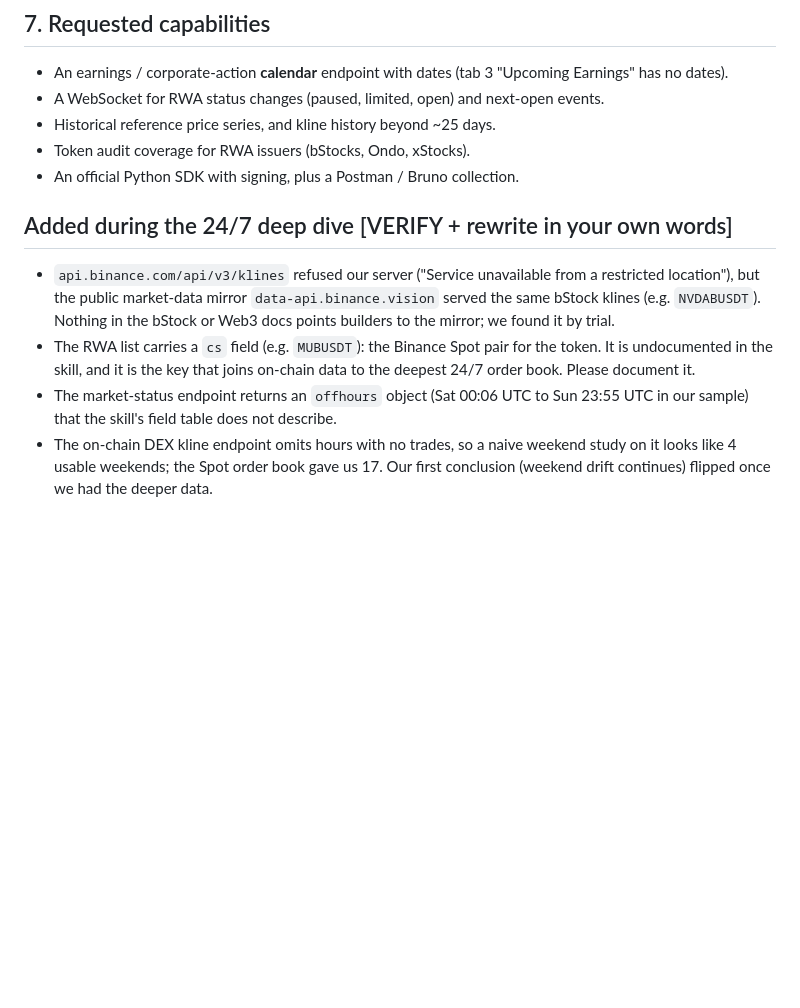
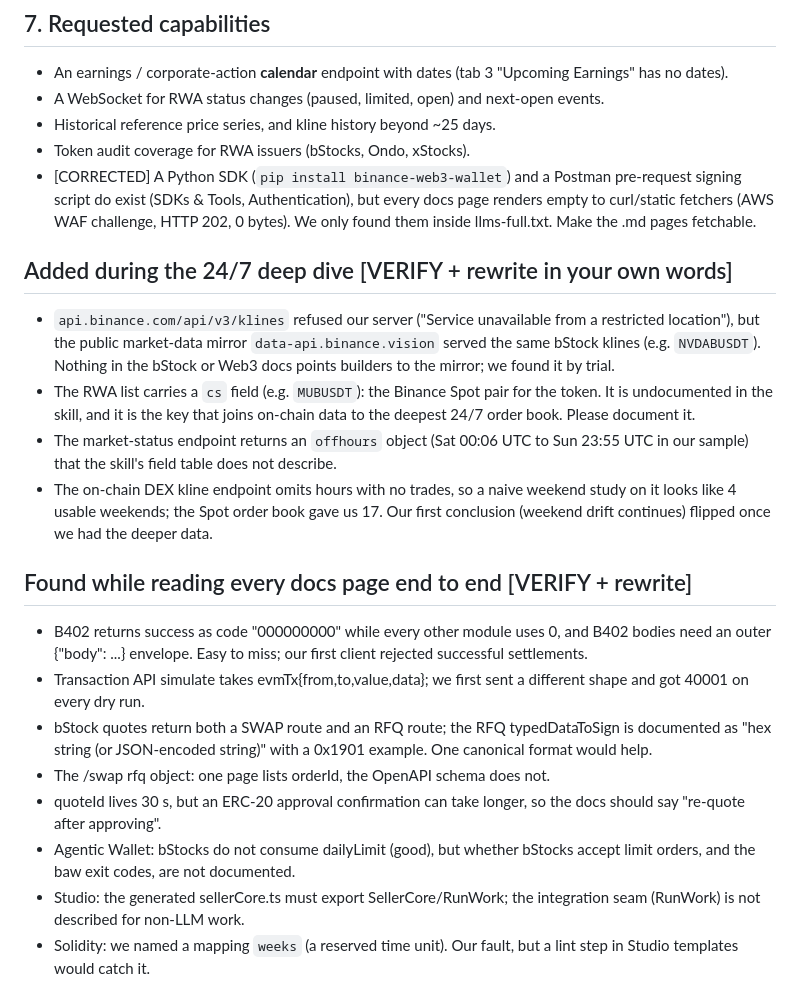
Before and after one commit to Agozie180/Modulus, a Markdown page: docs/DX_REPORT_DRAFT.md, the part around the change. Drawn GitHub-style; blank space fills up the shorter version.

Commit message:
docs audit: align docs/DX_REPORT_DRAFT.md with official Binance/BNB docs

```diff
--- a/docs/DX_REPORT_DRAFT.md
+++ b/docs/DX_REPORT_DRAFT.md
@@ -71,7 +71,7 @@
 - A WebSocket for RWA status changes (paused, limited, open) and next-open events.
 - Historical reference price series, and kline history beyond ~25 days.
 - Token audit coverage for RWA issuers (bStocks, Ondo, xStocks).
-- An official Python SDK with signing, plus a Postman / Bruno collection.
+- [CORRECTED] A Python SDK (`pip install binance-web3-wallet`) and a Postman pre-request signing script do exist (SDKs & Tools, Authentication), but every docs page renders empty to curl/static fetchers (AWS WAF challenge, HTTP 202, 0 bytes). We only found them inside llms-full.txt. Make the .md pages fetchable.
 
 ## Added during the 24/7 deep dive [VERIFY + rewrite in your own words]
 - `api.binance.com/api/v3/klines` refused our server ("Service unavailable from a restricted location"), but the public
@@ -83,3 +83,13 @@
   field table does not describe.
 - The on-chain DEX kline endpoint omits hours with no trades, so a naive weekend study on it looks like 4 usable weekends;
   the Spot order book gave us 17. Our first conclusion (weekend drift continues) flipped once we had the deeper data.
+
+## Found while reading every docs page end to end [VERIFY + rewrite]
+- B402 returns success as code "000000000" while every other module uses 0, and B402 bodies need an outer {"body": ...} envelope. Easy to miss; our first client rejected successful settlements.
+- Transaction API simulate takes evmTx{from,to,value,data}; we first sent a different shape and got 40001 on every dry run.
+- bStock quotes return both a SWAP route and an RFQ route; the RFQ typedDataToSign is documented as "hex string (or JSON-encoded string)" with a 0x1901 example. One canonical format would help.
+- The /swap rfq object: one page lists orderId, the OpenAPI schema does not.
+- quoteId lives 30 s, but an ERC-20 approval confirmation can take longer, so the docs should say "re-quote after approving".
+- Agentic Wallet: bStocks do not consume dailyLimit (good), but whether bStocks accept limit orders, and the baw exit codes, are not documented.
+- Studio: the generated sellerCore.ts must export SellerCore/RunWork; the integration seam (RunWork) is not described for non-LLM work.
+- Solidity: we named a mapping `weeks` (a reserved time unit). Our fault, but a lint step in Studio templates would catch it.
```
